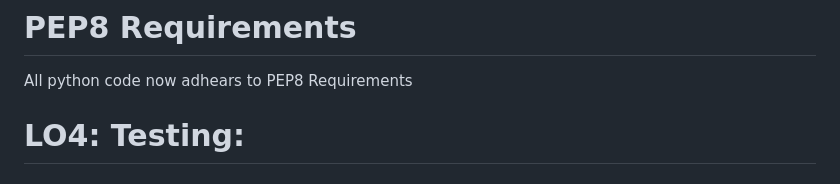
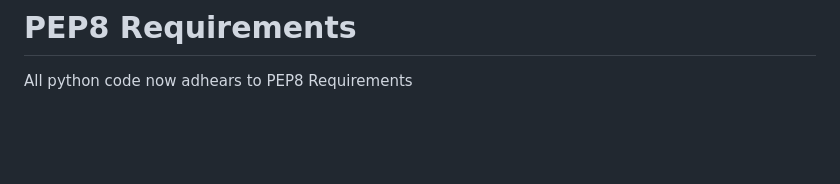
Before and after one commit to pdblackburn0-del/open_ocean_collective, a Markdown page: README.md, the part around one of its changes. GitHub-like rendering; blank space fills up the shorter version.

```diff
--- a/README.md
+++ b/README.md
@@ -800,5 +800,3 @@ I'm looking forward to the next Django project to impliment these.
 
 # PEP8 Requirements
 All python code now adhears to PEP8 Requirements
-
-# LO4: Testing:
```
Also changed, not shown: other parts of README.md (+1 -1 lines).
